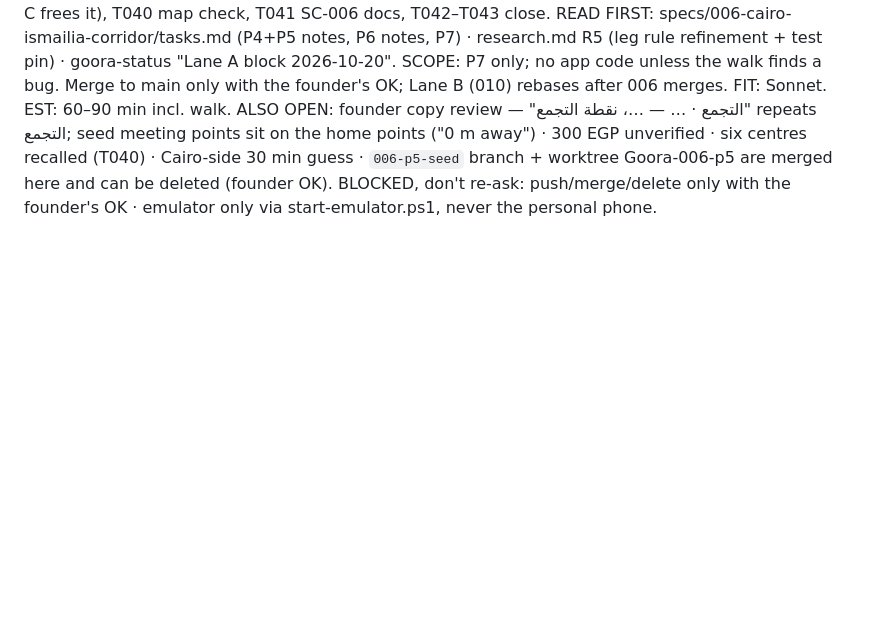
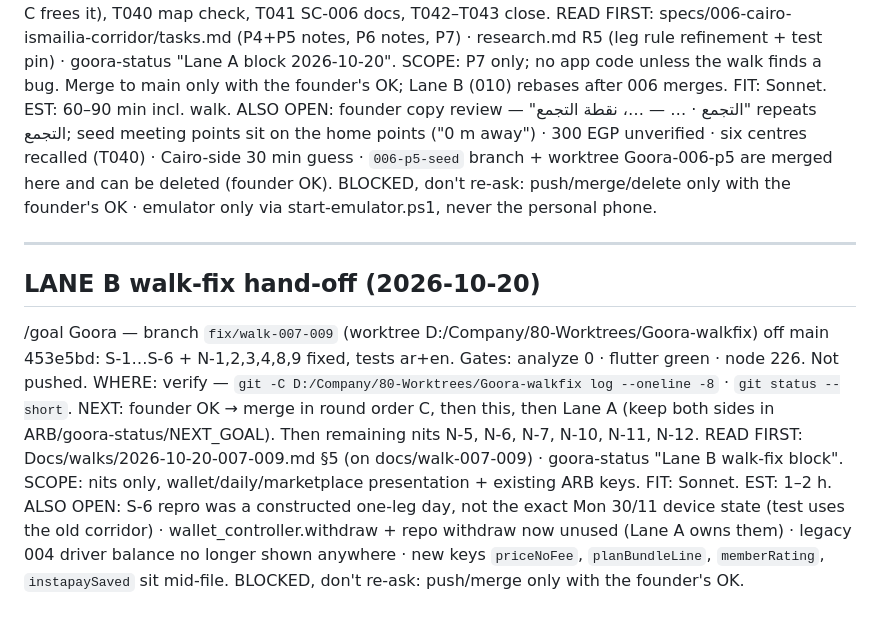
Before and after one commit to ahmedGaid/Goora, a Markdown page: Docs/NEXT_GOAL.md, the part around the change. GitHub-like rendering; blank space fills up the shorter version.

Commit message:
docs: walk-fix status block and NEXT_GOAL
Co-Authored-By: Claude Sonnet 5.5 <noreply@anthropic.com>

```diff
--- a/Docs/NEXT_GOAL.md
+++ b/Docs/NEXT_GOAL.md
@@ -33,3 +33,14 @@ SCOPE: P7 only; no app code unless the walk finds a bug. Merge to main only with
 FIT: Sonnet. EST: 60–90 min incl. walk.
 ALSO OPEN: founder copy review — "التجمع · … — …، نقطة التجمع" repeats التجمع; seed meeting points sit on the home points ("0 m away") · 300 EGP unverified · six centres recalled (T040) · Cairo-side 30 min guess · `006-p5-seed` branch + worktree Goora-006-p5 are merged here and can be deleted (founder OK).
 BLOCKED, don't re-ask: push/merge/delete only with the founder's OK · emulator only via start-emulator.ps1, never the personal phone.
+
+---
+## LANE B walk-fix hand-off (2026-10-20)
+/goal Goora — branch `fix/walk-007-009` (worktree D:/Company/80-Worktrees/Goora-walkfix) off main 453e5bd: S-1…S-6 + N-1,2,3,4,8,9 fixed, tests ar+en. Gates: analyze 0 · flutter green · node 226. Not pushed.
+WHERE: verify — `git -C D:/Company/80-Worktrees/Goora-walkfix log --oneline -8` · `git status --short`.
+NEXT: founder OK → merge in round order C, then this, then Lane A (keep both sides in ARB/goora-status/NEXT_GOAL). Then remaining nits N-5, N-6, N-7, N-10, N-11, N-12.
+READ FIRST: Docs/walks/2026-10-20-007-009.md §5 (on docs/walk-007-009) · goora-status "Lane B walk-fix block".
+SCOPE: nits only, wallet/daily/marketplace presentation + existing ARB keys.
+FIT: Sonnet. EST: 1–2 h.
+ALSO OPEN: S-6 repro was a constructed one-leg day, not the exact Mon 30/11 device state (test uses the old corridor) · wallet_controller.withdraw + repo withdraw now unused (Lane A owns them) · legacy 004 driver balance no longer shown anywhere · new keys `priceNoFee`, `planBundleLine`, `memberRating`, `instapaySaved` sit mid-file.
+BLOCKED, don't re-ask: push/merge only with the founder's OK.
```
Also changed, not shown: 1 other file.
